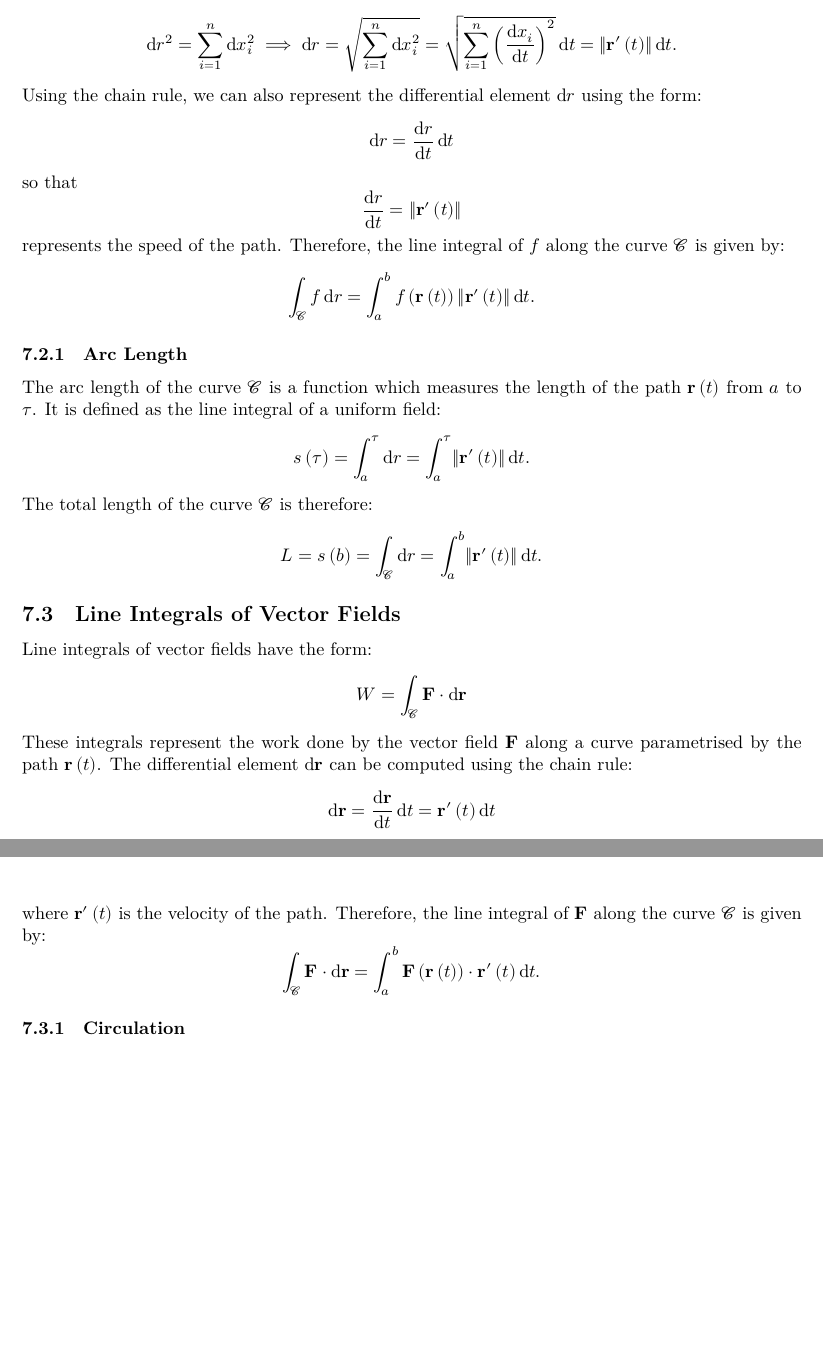
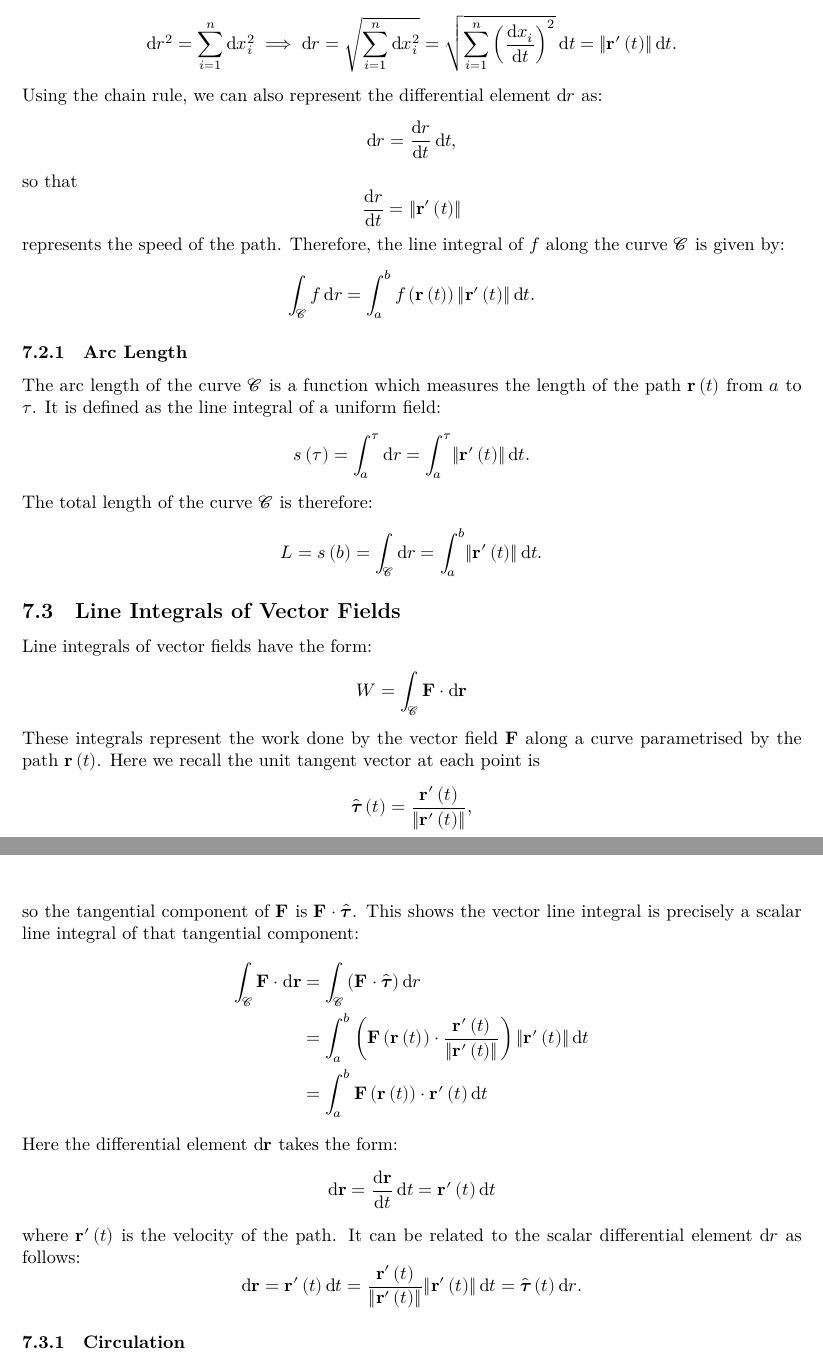
Before and after one commit to Tarang74/MZB221, a LaTeX document (MZB221 Lecture Notes.tex): two parts of pages 26 and 27 of 42, joined at a grey line, cut so that both start at the same text, the shorter picture padded with empty space. The pictures show the PDF file MZB221 Lecture Notes.pdf that the author committed with the source.

Commit message:
Add more detail to line and surface integrals

```diff
--- a/MZB221 Lecture Notes.tex
+++ b/MZB221 Lecture Notes.tex
@@ -1072,9 +1072,9 @@ relationship with the canonical Euclidean differential elements:
     \odif{r}^2 = \sum_{i = 1}^n \odif{x}_i^2 \implies \odif{r} = \sqrt{\sum_{i = 1}^n \odif{x}_i^2} = \sqrt{\sum_{i = 1}^n \left( \odv{x_i}{t} \right)^2} \odif{t} = \norm*{\symbf{r}'\left( t \right)} \odif{t}.
 \end{equation*}
 Using the chain rule, we can also represent the differential element
-\(\odif{r}\) using the form:
-\begin{equation*}
-    \odif{r} = \odv{r}{t} \odif{t}
+\(\odif{r}\) as:
+\begin{equation*}
+    \odif{r} = \odv{r}{t} \odif{t},
 \end{equation*}
 so that
 \begin{equation*}
@@ -1104,16 +1104,27 @@ Line integrals of vector fields have the form:
 \end{equation*}
 These integrals represent the work done by the vector field \(\symbf{F}\)
 along a curve parametrised by the path \(\symbf{r}\left( t \right)\).
-The differential element \(\odif{\symbf{r}}\) can be computed using the
-chain rule:
+Here we recall the unit tangent vector at each point is
+\begin{equation*}
+    \symbf{\hat{\tau}}\left( t \right) = \frac{\symbf{r}'\left( t \right)}{\norm*{\symbf{r}'\left( t \right)}},
+\end{equation*}
+so the tangential component of \(\symbf{F}\) is \(\symbf{F} \cdot \symbf{\hat{\tau}}\).
+This shows the vector line integral is precisely a scalar line integral of
+that tangential component:
+\begin{align*}
+    \int_{\mathscr{C}} \symbf{F} \cdot \odif{\symbf{r}}
+     & = \int_{\mathscr{C}} \left( \symbf{F} \cdot \symbf{\hat{\tau}} \right) \odif{r}                                                                                                                     \\
+     & = \int_a^b \left( \symbf{F}\left( \symbf{r}\left( t \right) \right) \cdot \frac{\symbf{r}'\left( t \right)}{\norm*{\symbf{r}'\left( t \right)}} \right) \norm*{\symbf{r}'\left( t \right)} \odif{t} \\
+     & = \int_a^b \symbf{F}\left( \symbf{r}\left( t \right) \right) \cdot \symbf{r}'\left( t \right) \odif{t}
+\end{align*}
+Here the differential element \(\odif{\symbf{r}}\) takes the form:
 \begin{equation*}
     \odif{\symbf{r}} = \odv{\symbf{r}}{t} \odif{t} = \symbf{r}'\left( t \right) \odif{t}
 \end{equation*}
-where \(\symbf{r}'\left( t \right)\) is the velocity of the path.
-Therefore, the line integral of \(\symbf{F}\) along the curve
-\(\mathscr{C}\) is given by:
-\begin{equation*}
-    \int_{\mathscr{C}} \symbf{F} \cdot \odif{\symbf{r}} = \int_a^b \symbf{F}\left( \symbf{r}\left( t \right) \right) \cdot \symbf{r}'\left( t \right) \odif{t}.
+where \(\symbf{r}'\left( t \right)\) is the velocity of the path. It can
+be related to the scalar differential element \(\odif{r}\) as follows:
+\begin{equation*}
+    \odif{\symbf{r}} = \symbf{r}'\left( t \right) \odif{t} = \frac{\symbf{r}'\left( t \right)}{\norm*{\symbf{r}'\left( t \right)}} \norm*{\symbf{r}'\left( t \right)} \odif{t} = \symbf{\hat{\tau}}\left( t \right) \odif{r}.
 \end{equation*}
 \subsubsection{Circulation}
 When the path \(\symbf{r}\left( t \right)\) is closed, line integrals
@@ -1175,10 +1186,3 @@ The differential element \(\odif{\sigma}\) is given by
 \begin{equation*}
     \odif{\sigma} = \norm*{\symbf{r}_s \times \symbf{r}_t} \odif{s} \odif{t}
 \end{equation*}
-where \(\norm*{\symbf{r}_s \times \symbf{r}_t}\) represents the area of
-the parallelogram spanned by \(\symbf{r}_s\) and \(\symbf{r}_t\).
-Therefore, the surface integral of \(f\) over the surface \(\mathscr{S}\)
-is given by:
-\begin{equation*}
-    \iint_{\mathscr{S}} f \odif{\sigma} = \int_c^d \int_a^b f\left( \symbf{r}\left( s,\: t \right) \right) \norm*{\symbf{r}_s \times \symbf{r}_t} \odif{s} \odif{t}.
-\end{equation*}
@@ -1185,8 +1195,12 @@ is given by:
+\begin{equation*}
+    \iint_{\mathscr{S}} f \odif{\sigma} = \iint_T f\left( \symbf{r}\left( s,\: t \right) \right) \norm*{\symbf{r}_s \times \symbf{r}_t} \odif{s} \odif{t},
+\end{equation*}
+where \(T\) is the region in the projected \(s\)-\(t\) space.
 \subsubsection{Surface Area}
 The surface area of the surface \(\mathscr{S}\) is defined as the
 surface integral of a uniform field:
 \begin{equation*}
-    A = \iint_{\mathscr{S}} \odif{\sigma} = \int_c^d \int_a^b \norm*{\symbf{r}_s \times \symbf{r}_t} \odif{s} \odif{t}.
+    A = \iint_{\mathscr{S}} \odif{\sigma} = \iint_T \norm*{\symbf{r}_s \times \symbf{r}_t} \odif{s} \odif{t}.
 \end{equation*}
 \subsubsection{Explicit Surfaces}
 When the surface \(\mathscr{S}\) can be expressed explicitly by the
@@ -1226,7 +1240,7 @@ integral over \(f\) to:
                                                                                                                -g_y \\
                                                                                                                1
                                                                                                            \end{bmatrix}
-    } \odif{x} \odif{y}                                                                                                                                                 \\
-                                        & = \iint_{\mathscr{S}} f\left( x,\: y,\: g\left( x,\: y \right) \right) \sqrt{g_x^2 + g_y^2 + 1} \odif{x} \odif{y}.
+                                                                                                       } \odif{x} \odif{y}                                 \\
+                                        & = \iint_{T} f\left( x,\: y,\: g\left( x,\: y \right) \right) \sqrt{g_x^2 + g_y^2 + 1} \odif{x} \odif{y}.
 \end{align*}
 \subsection{Surface Integrals of Vector Fields}
@@ -1236,3 +1250,18 @@ Surface integrals of vector fields have the form:
 \end{equation*}
 These integrals represent the flux of the vector field \(\symbf{F}\)
 through the surface parametrised by \(\symbf{r}\left( s,\: t \right)\).
+Here we recall the unit normal vector at each point is
+\begin{equation*}
+    \hat{\symbf{n}}\left( s,\: t \right) = \frac{\symbf{r}_s \times \symbf{r}_t}{\norm*{\symbf{r}_s \times \symbf{r}_t}},
+\end{equation*}
+so the normal component of \(\symbf{F}\) is \(\symbf{F} \cdot \hat{\symbf{n}}\).
+This shows the vector surface integral is precisely a scalar surface
+integral of that normal component:
+\begin{align*}
+    \iint_{\mathscr{S}} \symbf{F} \cdot \odif{\symbf{\sigma}}
+     & = \iint_{\mathscr{S}} \left( \symbf{F} \cdot \hat{\symbf{n}} \right) \odif{\sigma}                                                                                                                                            \\
+     & = \iint_T \left( \symbf{F}\left( \symbf{r}\left( s,\: t \right) \right) \cdot \frac{\symbf{r}_s \times \symbf{r}_t}{\norm*{\symbf{r}_s \times \symbf{r}_t} } \right) \norm*{\symbf{r}_s \times \symbf{r}_t} \odif{s} \odif{t} \\
+     & = \iint_T \symbf{F}\left( \symbf{r}\left( s,\: t \right) \right) \cdot \left( \symbf{r}_s \times \symbf{r}_t \right) \odif{s} \odif{t}.
+\end{align*}
+Here the differential element \(\odif{\symbf{\sigma}}\) is a product of
+the unit normal vector and the scalar differential element:
@@ -1240,12 +1268,7 @@ The differential element \(\odif{\symbf{\sigma}}\) is given by
 \begin{equation*}
     \odif{\symbf{\sigma}} = \hat{\symbf{n}} \odif{\sigma} = \left( \symbf{r}_s \times \symbf{r}_t \right) \odif{s} \odif{t}
 \end{equation*}
-where \(\symbf{r}_s \times \symbf{r}_t\) represents a normal vector to
-the surface \(\mathscr{S}\).
-Therefore, the surface integral of \(\symbf{F}\) over the surface
-\(\mathscr{S}\) is given by:
-\begin{equation*}
-    \Phi = \iint_{\mathscr{S}} \symbf{F} \cdot \odif{\symbf{\sigma}} = \iint_{\mathscr{S}} \left( \symbf{F} \cdot \hat{\symbf{n}} \right) \odif{\sigma} = \int_c^d \int_a^b \symbf{F}\left( \symbf{r}\left( s,\: t \right) \right) \cdot \left( \symbf{r}_s \times \symbf{r}_t \right) \odif{s} \odif{t}.
-\end{equation*}
+where \(\symbf{r}_s \times \symbf{r}_t\) is some normal vector to the
+surface \(\mathscr{S}\).
 Note that this integral represents the outward or inward flow of
 \(\symbf{F}\) through \(\mathscr{S}\), where the direction of flow
@@ -1268,8 +1291,8 @@ we can use the parametrisation:
 where we choose \(s = x\) and \(t = y\). This simplifies the surface
 integral of \(\symbf{F}\) over \(\mathscr{S}\) to:
 \begin{align*}
-    \Phi = \iint_{\mathscr{S}} \symbf{F} \cdot \odif{\symbf{\sigma}} = \iint_{\mathscr{S}} \left( \symbf{F} \cdot \hat{\symbf{n}} \right) \odif{\sigma} & = \iint_{\mathscr{S}} \symbf{F}\left( \symbf{r}\left( x,\: y \right) \right) \cdot \left( \symbf{r}_x \times \symbf{r}_y \right) \odif{x} \odif{y} \\
-                                                                                                                                                        & = \iint_{\mathscr{S}} \symbf{F}\left( x,\: y,\: g\left( x,\: y \right) \right) \cdot \left(
+    \Phi = \iint_{\mathscr{S}} \symbf{F} \cdot \odif{\symbf{\sigma}} = \iint_{\mathscr{S}} \left( \symbf{F} \cdot \hat{\symbf{n}} \right) \odif{\sigma} & = \iint_{T} \symbf{F}\left( \symbf{r}\left( x,\: y \right) \right) \cdot \left( \symbf{r}_x \times \symbf{r}_y \right) \odif{x} \odif{y} \\
+                                                                                                                                                        & = \iint_{T} \symbf{F}\left( x,\: y,\: g\left( x,\: y \right) \right) \cdot \left(
     \begin{bmatrix}
         1 \\
         0 \\
```
Also changed, not shown: MZB221 Lecture Notes.pdf, MZB221 Lecture Notes.tex (65 more changed lines). Lines whose indentation alone changed are shown as unchanged.
